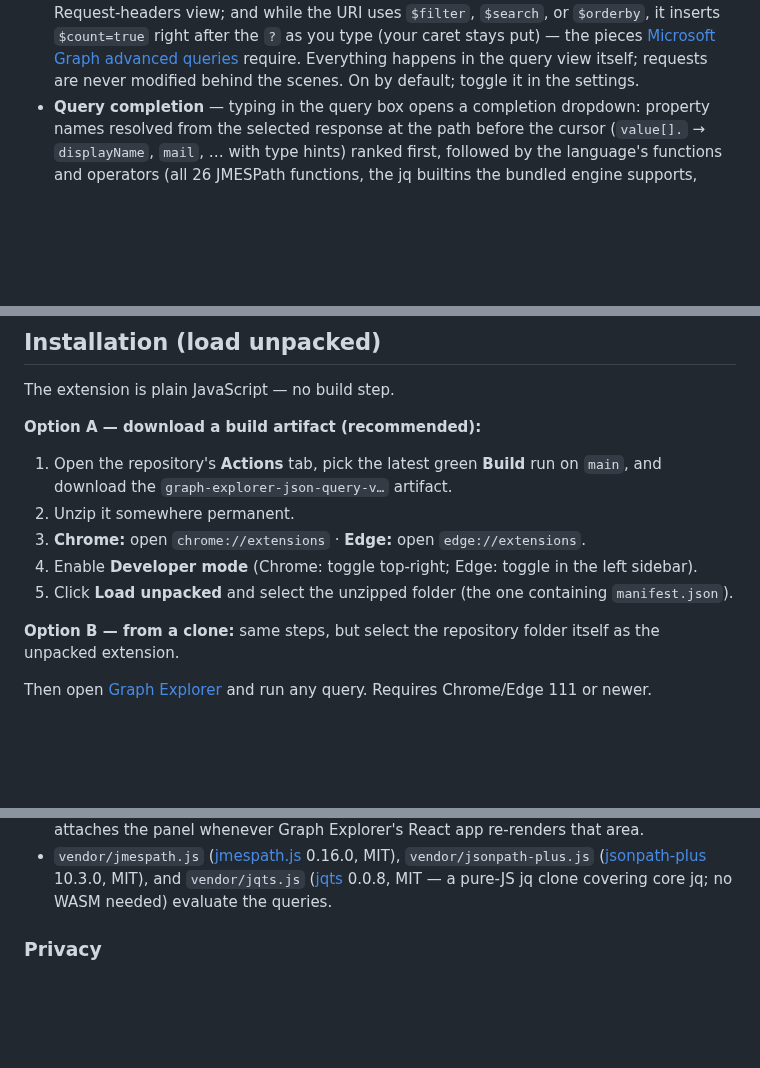
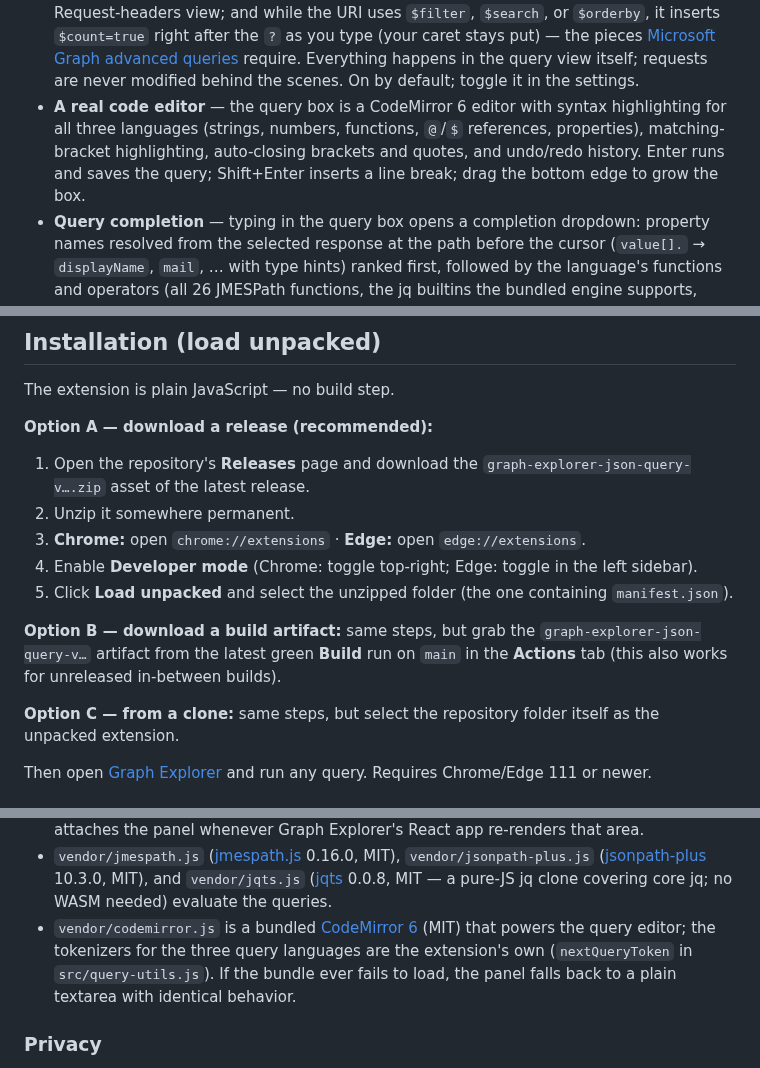
Before and after one commit to benhaspalace/Graph-Explorer-Browser-Extension, a Markdown page: README.md, 3 parts joined by grey strips. Rendered like a GitHub page; blank space fills up the shorter version.

```diff
--- a/README.md
+++ b/README.md
@@ -36,6 +36,12 @@ with [JMESPath](https://jmespath.org/) — the same query language as Azure CLI'
   pieces [Microsoft Graph advanced queries](https://learn.microsoft.com/graph/aad-advanced-queries)
   require. Everything happens in the query view itself; requests are never
   modified behind the scenes. On by default; toggle it in the settings.
+- **A real code editor** — the query box is a CodeMirror 6 editor with
+  syntax highlighting for all three languages (strings, numbers,
+  functions, `@`/`$` references, properties), matching-bracket
+  highlighting, auto-closing brackets and quotes, and undo/redo history.
+  Enter runs and saves the query; Shift+Enter inserts a line break; drag
+  the bottom edge to grow the box.
 - **Query completion** — typing in the query box opens a completion
   dropdown: property names resolved from the selected response at the path
   before the cursor (`value[].` → `displayName`, `mail`, … with type hints)
@@ -122,16 +128,21 @@ with [JMESPath](https://jmespath.org/) — the same query language as Azure CLI'
 
 The extension is plain JavaScript — no build step.
 
-**Option A — download a build artifact (recommended):**
+**Option A — download a release (recommended):**
 
-1. Open the repository's **Actions** tab, pick the latest green **Build** run
-   on `main`, and download the `graph-explorer-json-query-v…` artifact.
+1. Open the repository's **Releases** page and download the
+   `graph-explorer-json-query-v….zip` asset of the latest release.
 2. Unzip it somewhere permanent.
 3. **Chrome:** open `chrome://extensions` · **Edge:** open `edge://extensions`.
 4. Enable **Developer mode** (Chrome: toggle top-right; Edge: toggle in the left sidebar).
 5. Click **Load unpacked** and select the unzipped folder (the one containing `manifest.json`).
 
-**Option B — from a clone:** same steps, but select the repository folder
+**Option B — download a build artifact:** same steps, but grab the
+`graph-explorer-json-query-v…` artifact from the latest green **Build**
+run on `main` in the **Actions** tab (this also works for unreleased
+in-between builds).
+
+**Option C — from a clone:** same steps, but select the repository folder
 itself as the unpacked extension.
 
 Then open [Graph Explorer](https://developer.microsoft.com/en-us/graph/graph-explorer)
@@ -195,6 +206,11 @@ See the [JMESPath tutorial](https://jmespath.org/tutorial.html) and the
   ([jsonpath-plus](https://github.com/JSONPath-Plus/JSONPath) 10.3.0, MIT),
   and `vendor/jqts.js` ([jqts](https://github.com/kentdotn/jqts) 0.0.8, MIT —
   a pure-JS jq clone covering core jq; no WASM needed) evaluate the queries.
+- `vendor/codemirror.js` is a bundled [CodeMirror 6](https://codemirror.net)
+  (MIT) that powers the query editor; the tokenizers for the three query
+  languages are the extension's own (`nextQueryToken` in
+  `src/query-utils.js`). If the bundle ever fails to load, the panel falls
+  back to a plain textarea with identical behavior.
 
 ### Privacy
 
```
Also changed, not shown: other parts of README.md (+5 -1 lines), docs/screenshot.png, 9 other files.
